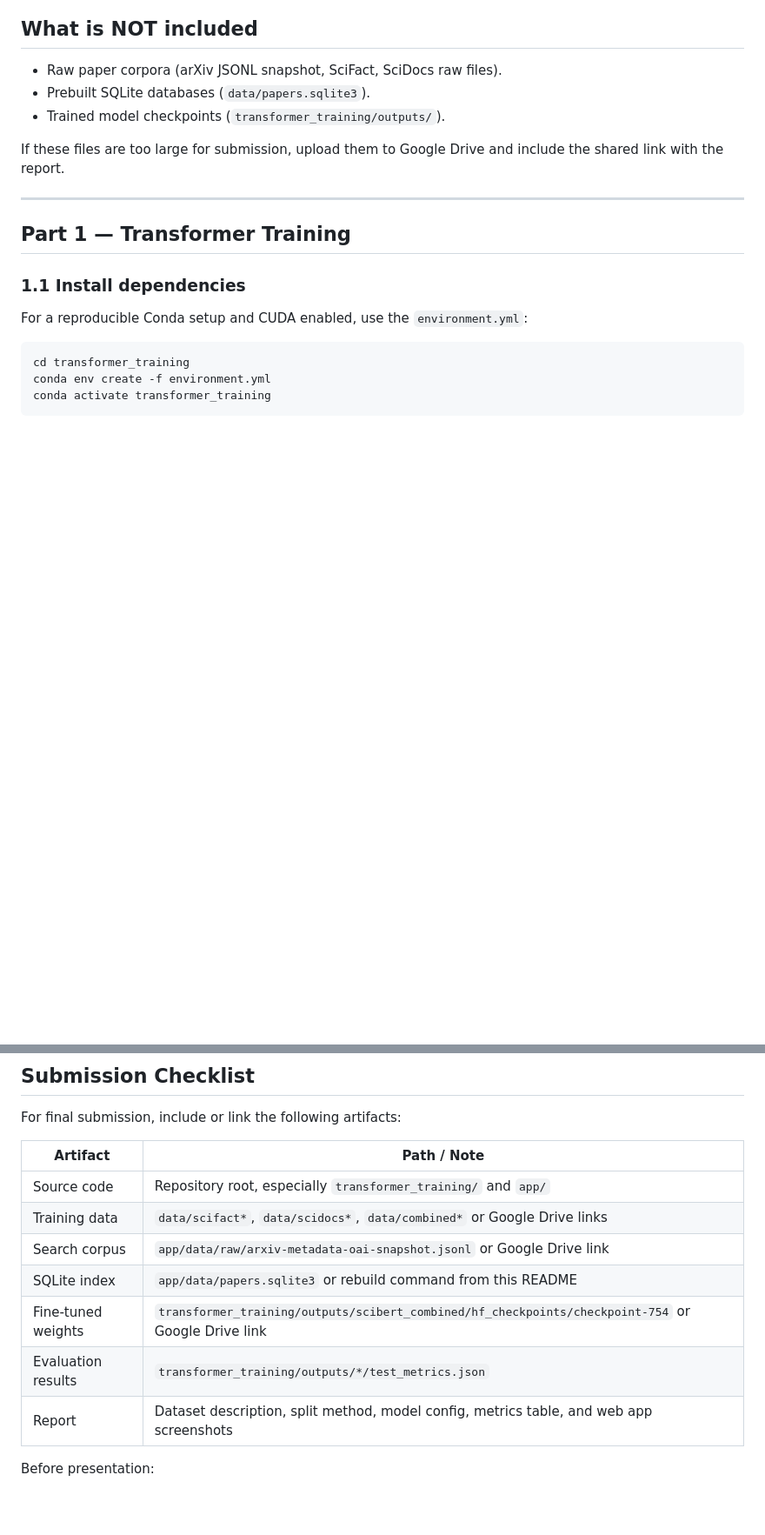
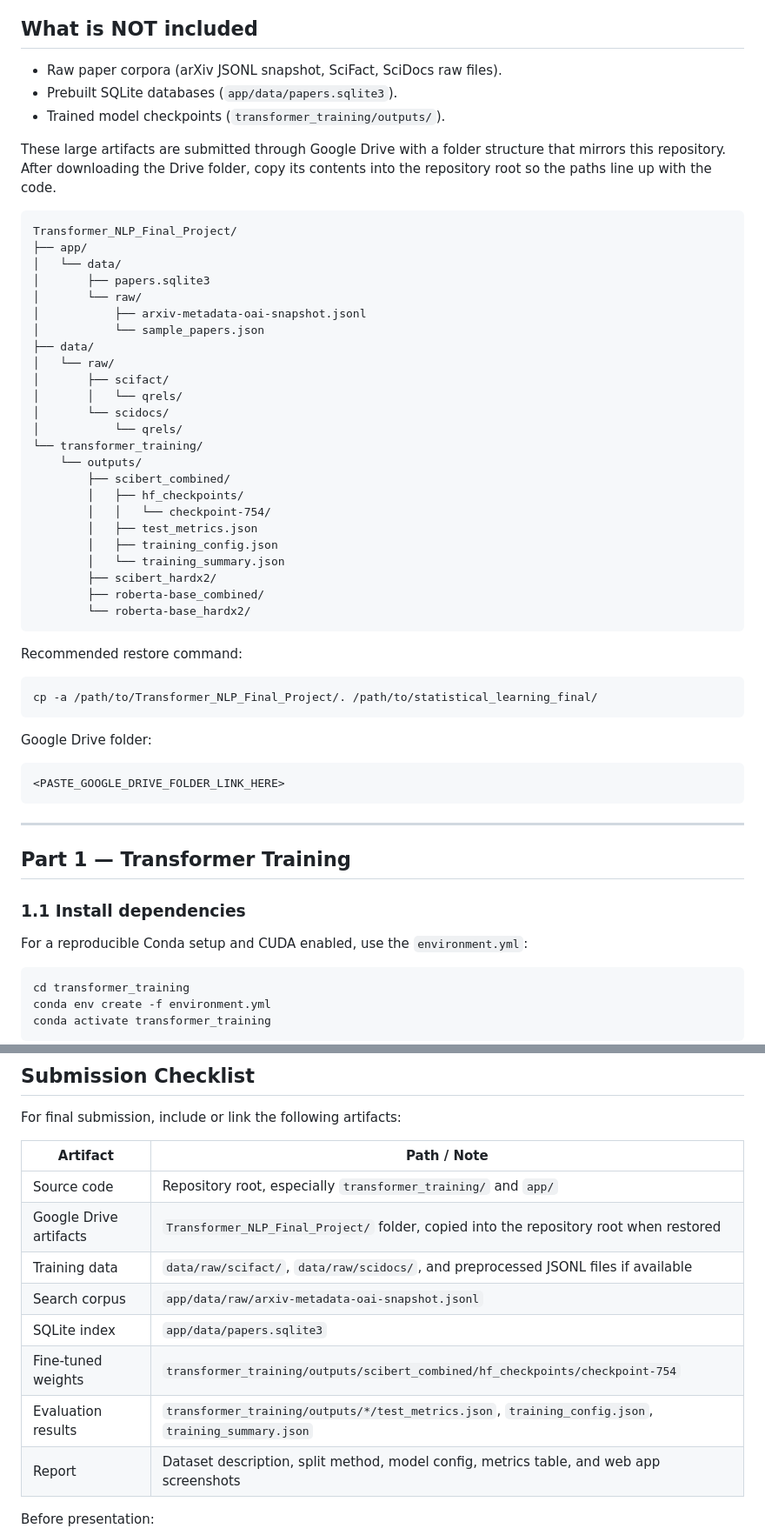
Before and after one commit to tinpro2k5/statistical_learning_final, a Markdown page: README.md, 2 parts joined by grey strips. Shown at 87% size. Drawn GitHub-style; blank space fills up the shorter version.

Commit message:
docs: document Drive artifact layout

````diff
--- a/README.md
+++ b/README.md
@@ -183,10 +183,51 @@ statistical_learning_final/
 ## What is NOT included
 
 - Raw paper corpora (arXiv JSONL snapshot, SciFact, SciDocs raw files).
-- Prebuilt SQLite databases (`data/papers.sqlite3`).
+- Prebuilt SQLite databases (`app/data/papers.sqlite3`).
 - Trained model checkpoints (`transformer_training/outputs/`).
 
-If these files are too large for submission, upload them to Google Drive and include the shared link with the report.
+These large artifacts are submitted through Google Drive with a folder structure
+that mirrors this repository. After downloading the Drive folder, copy its
+contents into the repository root so the paths line up with the code.
+
+```text
+Transformer_NLP_Final_Project/
+├── app/
+│   └── data/
+│       ├── papers.sqlite3
+│       └── raw/
+│           ├── arxiv-metadata-oai-snapshot.jsonl
+│           └── sample_papers.json
+├── data/
+│   └── raw/
+│       ├── scifact/
+│       │   └── qrels/
+│       └── scidocs/
+│           └── qrels/
+└── transformer_training/
+    └── outputs/
+        ├── scibert_combined/
+        │   ├── hf_checkpoints/
+        │   │   └── checkpoint-754/
+        │   ├── test_metrics.json
+        │   ├── training_config.json
+        │   └── training_summary.json
+        ├── scibert_hardx2/
+        ├── roberta-base_combined/
+        └── roberta-base_hardx2/
+```
+
+Recommended restore command:
+
+```bash
+cp -a /path/to/Transformer_NLP_Final_Project/. /path/to/statistical_learning_final/
+```
+
+Google Drive folder:
+
+```text
+<PASTE_GOOGLE_DRIVE_FOLDER_LINK_HERE>
+```
 
 ---
 
@@ -738,11 +779,12 @@ For final submission, include or link the following artifacts:
 | Artifact | Path / Note |
 |---|---|
 | Source code | Repository root, especially `transformer_training/` and `app/` |
-| Training data | `data/scifact*`, `data/scidocs*`, `data/combined*` or Google Drive links |
-| Search corpus | `app/data/raw/arxiv-metadata-oai-snapshot.jsonl` or Google Drive link |
-| SQLite index | `app/data/papers.sqlite3` or rebuild command from this README |
-| Fine-tuned weights | `transformer_training/outputs/scibert_combined/hf_checkpoints/checkpoint-754` or Google Drive link |
-| Evaluation results | `transformer_training/outputs/*/test_metrics.json` |
+| Google Drive artifacts | `Transformer_NLP_Final_Project/` folder, copied into the repository root when restored |
+| Training data | `data/raw/scifact/`, `data/raw/scidocs/`, and preprocessed JSONL files if available |
+| Search corpus | `app/data/raw/arxiv-metadata-oai-snapshot.jsonl` |
+| SQLite index | `app/data/papers.sqlite3` |
+| Fine-tuned weights | `transformer_training/outputs/scibert_combined/hf_checkpoints/checkpoint-754` |
+| Evaluation results | `transformer_training/outputs/*/test_metrics.json`, `training_config.json`, `training_summary.json` |
 | Report | Dataset description, split method, model config, metrics table, and web app screenshots |
 
 Before presentation:
````
